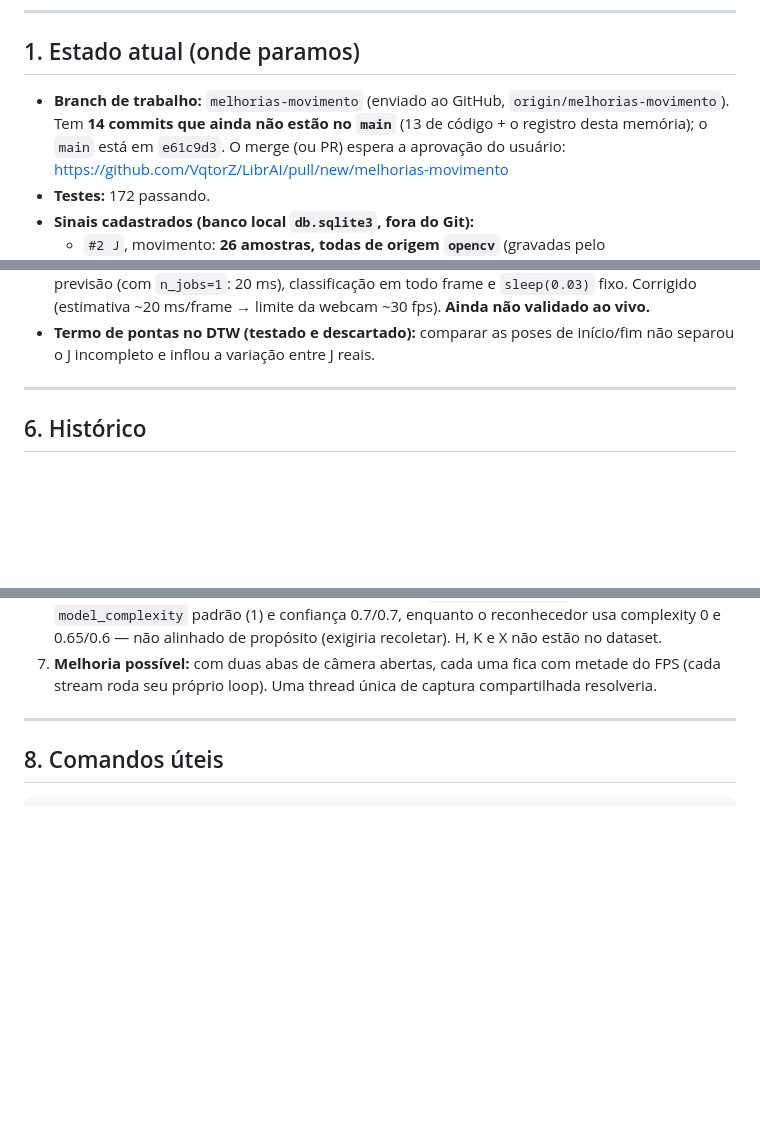
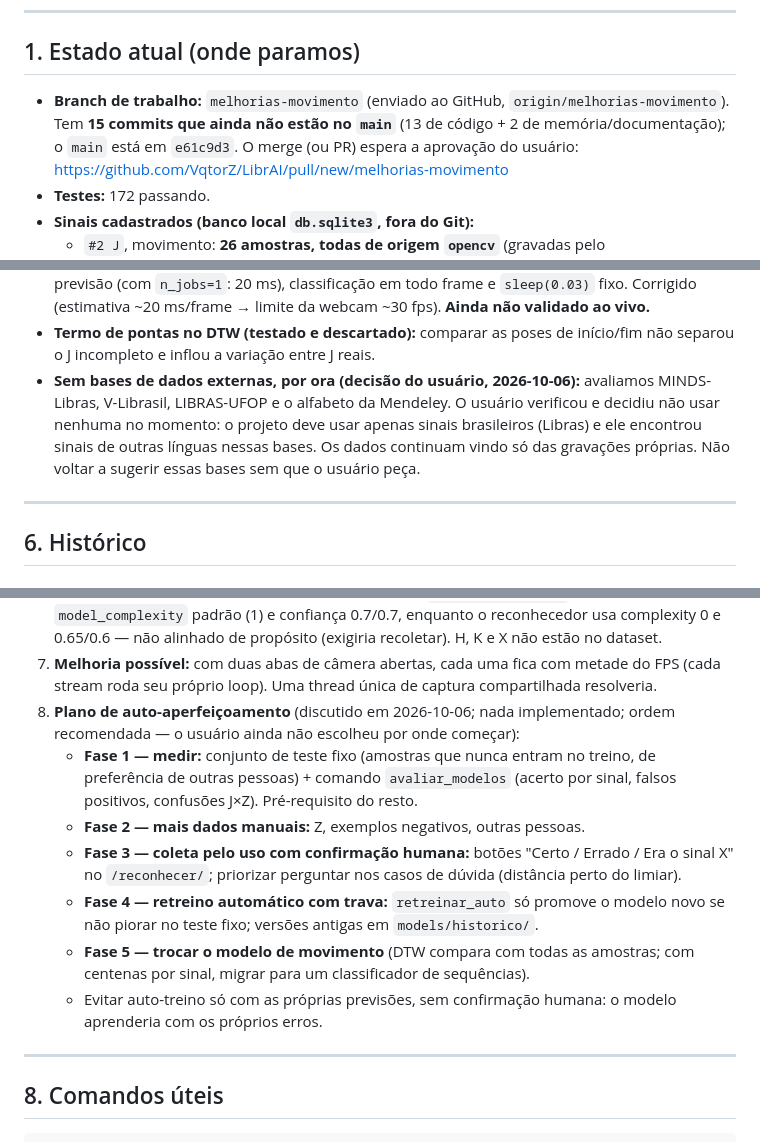
Before and after one commit to VqtorZ/LibrAI, a Markdown page: .claude/CONTEXTO.md, 3 parts joined by grey strips. Drawn GitHub-style; blank space fills up the shorter version.

Commit message:
docs: registra decisao de nao usar bases externas e plano de auto-treino
Co-Authored-By: Claude Opus 5.5 <noreply@anthropic.com>

```diff
--- a/.claude/CONTEXTO.md
+++ b/.claude/CONTEXTO.md
@@ -8,8 +8,8 @@ Arquivo de contexto para retomar o trabalho (palavra-chave **RELEMBRE**).
 ## 1. Estado atual (onde paramos)
 
 - **Branch de trabalho:** `melhorias-movimento` (enviado ao GitHub,
-  `origin/melhorias-movimento`). Tem **14 commits que ainda não estão no
-  `main`** (13 de código + o registro desta memória); o `main` está em
+  `origin/melhorias-movimento`). Tem **15 commits que ainda não estão no
+  `main`** (13 de código + 2 de memória/documentação); o `main` está em
   `e61c9d3`. O merge (ou PR) espera a aprovação do
   usuário: https://github.com/VqtorZ/LibrAI/pull/new/melhorias-movimento
 - **Testes:** 172 passando.
@@ -152,6 +152,12 @@ Rodar: `.\.venv\Scripts\python.exe manage.py runserver` → http://127.0.0.1:800
   da webcam ~30 fps). **Ainda não validado ao vivo.**
 - **Termo de pontas no DTW (testado e descartado):** comparar as poses de
   início/fim não separou o J incompleto e inflou a variação entre J reais.
+- **Sem bases de dados externas, por ora (decisão do usuário, 2026-10-06):**
+  avaliamos MINDS-Libras, V-Librasil, LIBRAS-UFOP e o alfabeto da Mendeley. O
+  usuário verificou e decidiu não usar nenhuma no momento: o projeto deve usar
+  apenas sinais brasileiros (Libras) e ele encontrou sinais de outras línguas
+  nessas bases. Os dados continuam vindo só das gravações próprias. Não
+  voltar a sugerir essas bases sem que o usuário peça.
 
 ---
 
@@ -204,6 +212,25 @@ rejeição não-J com arquivo sintético `dataset/nao_j_sintetico.json`).
 7. **Melhoria possível:** com duas abas de câmera abertas, cada uma fica com
    metade do FPS (cada stream roda seu próprio loop). Uma thread única de
    captura compartilhada resolveria.
+8. **Plano de auto-aperfeiçoamento** (discutido em 2026-10-06; nada
+   implementado; ordem recomendada — o usuário ainda não escolheu por onde
+   começar):
+   - **Fase 1 — medir:** conjunto de teste fixo (amostras que nunca entram no
+     treino, de preferência de outras pessoas) + comando `avaliar_modelos`
+     (acerto por sinal, falsos positivos, confusões J×Z). Pré-requisito do
+     resto.
+   - **Fase 2 — mais dados manuais:** Z, exemplos negativos, outras pessoas.
+   - **Fase 3 — coleta pelo uso com confirmação humana:** botões
+     "Certo / Errado / Era o sinal X" no `/reconhecer/`; priorizar perguntar
+     nos casos de dúvida (distância perto do limiar).
+   - **Fase 4 — retreino automático com trava:** `retreinar_auto` só promove o
+     modelo novo se não piorar no teste fixo; versões antigas em
+     `models/historico/`.
+   - **Fase 5 — trocar o modelo de movimento** (DTW compara com todas as
+     amostras; com centenas por sinal, migrar para um classificador de
+     sequências).
+   - Evitar auto-treino só com as próprias previsões, sem confirmação humana:
+     o modelo aprenderia com os próprios erros.
 
 ---
 
```
Also changed, not shown: other parts of .claude/CONTEXTO.md (+2 -0 lines).
